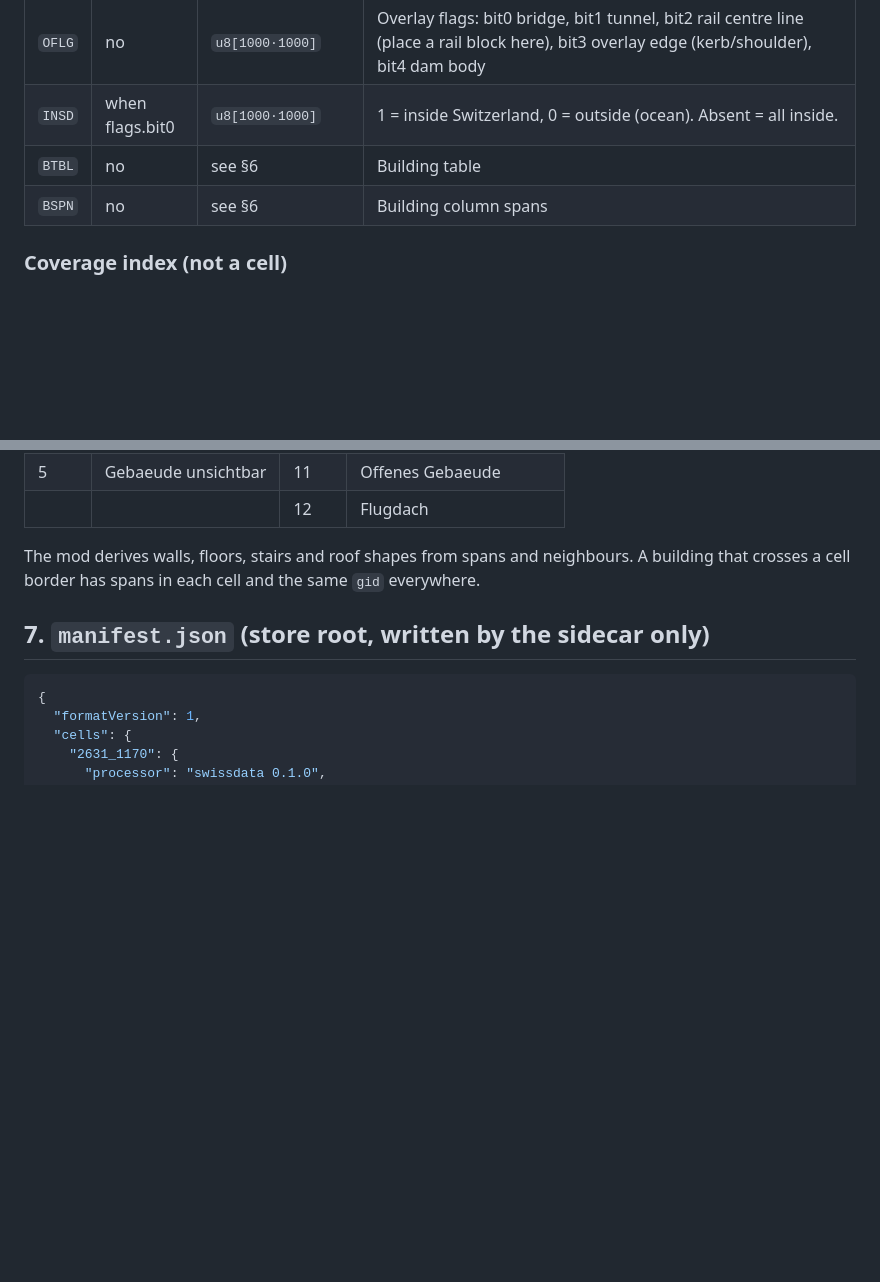
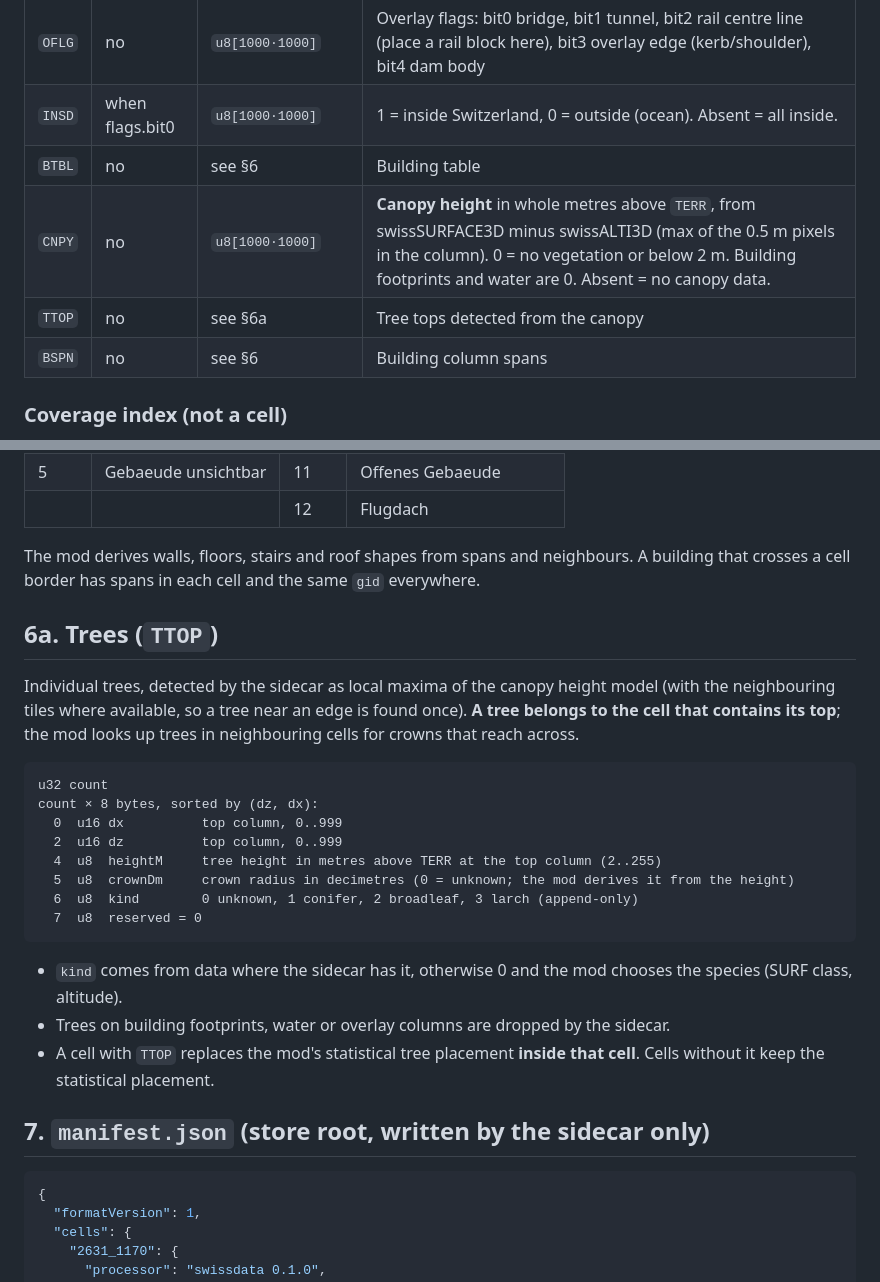
Before and after one commit to Bissbert/swiss-world, a Markdown page: docs/swd-format.md, 2 parts joined by grey strips. Rendered like a GitHub page; blank space fills up the shorter version.

Commit message:
swd-format: optional CNPY canopy layer and TTOP tree table
Co-Authored-By: Claude Opus 5.5 <noreply@anthropic.com>

````diff
--- a/docs/swd-format.md
+++ b/docs/swd-format.md
@@ -78,6 +78,8 @@ Layer blobs follow, in directory order.
 | `OFLG` | no | `u8[1000·1000]` | Overlay flags: bit0 bridge, bit1 tunnel, bit2 rail centre line (place a rail block here), bit3 overlay edge (kerb/shoulder), bit4 dam body |
 | `INSD` | when flags.bit0 | `u8[1000·1000]` | 1 = inside Switzerland, 0 = outside (ocean). Absent = all inside. |
 | `BTBL` | no | see §6 | Building table |
+| `CNPY` | no | `u8[1000·1000]` | **Canopy height** in whole metres above `TERR`, from swissSURFACE3D minus swissALTI3D (max of the 0.5 m pixels in the column). 0 = no vegetation or below 2 m. Building footprints and water are 0. Absent = no canopy data. |
+| `TTOP` | no | see §6a | Tree tops detected from the canopy |
 | `BSPN` | no | see §6 | Building column spans |
 
 ### Coverage index (not a cell)
@@ -192,6 +194,25 @@ columnCount × column:
 
 The mod derives walls, floors, stairs and roof shapes from spans and neighbours. A building that crosses a cell border has spans in each cell and the same `gid` everywhere.
 
+## 6a. Trees (`TTOP`)
+
+Individual trees, detected by the sidecar as local maxima of the canopy height model (with the neighbouring tiles where available, so a tree near an edge is found once). **A tree belongs to the cell that contains its top**; the mod looks up trees in neighbouring cells for crowns that reach across.
+
+```
+u32 count
+count × 8 bytes, sorted by (dz, dx):
+  0  u16 dx          top column, 0..999
+  2  u16 dz          top column, 0..999
+  4  u8  heightM     tree height in metres above TERR at the top column (2..255)
+  5  u8  crownDm     crown radius in decimetres (0 = unknown; the mod derives it from the height)
+  6  u8  kind        0 unknown, 1 conifer, 2 broadleaf, 3 larch (append-only)
+  7  u8  reserved = 0
+```
+
+- `kind` comes from data where the sidecar has it, otherwise 0 and the mod chooses the species (SURF class, altitude).
+- Trees on building footprints, water or overlay columns are dropped by the sidecar.
+- A cell with `TTOP` replaces the mod's statistical tree placement **inside that cell**. Cells without it keep the statistical placement.
+
 ## 7. `manifest.json` (store root, written by the sidecar only)
 
 ```json
````
